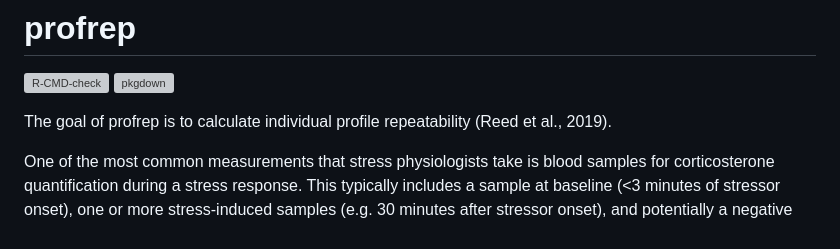
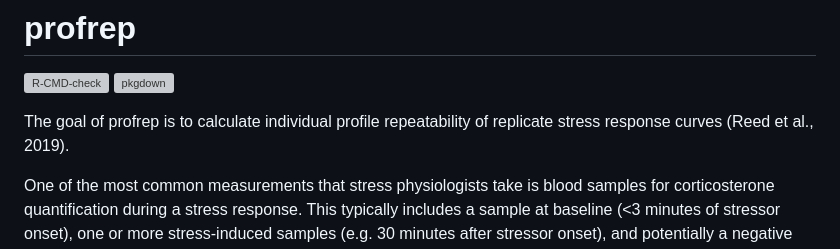
Before and after one commit to ubeattie/profrep, a Markdown page: README.md, the part around the change. GitHub-like rendering; grey boxes are pictures that could not be loaded.

```diff
--- a/README.md
+++ b/README.md
@@ -8,7 +8,7 @@
 [![pkgdown](https://github.com/ubeattie/profrep/actions/workflows/pkgdown.yaml/badge.svg)](https://github.com/ubeattie/profrep/actions/workflows/pkgdown.yaml)
 <!-- badges: end -->
 
-The goal of profrep is to calculate individual profile repeatability
+The goal of profrep is to calculate individual profile repeatability of replicate stress response curves
 (Reed et al., 2019).
 
 One of the most common measurements that stress physiologists take is
```
